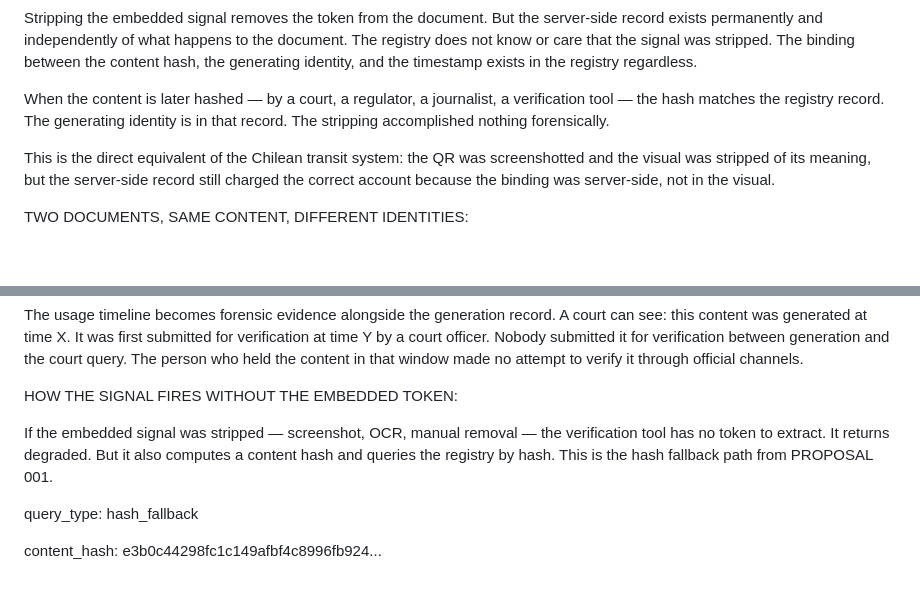
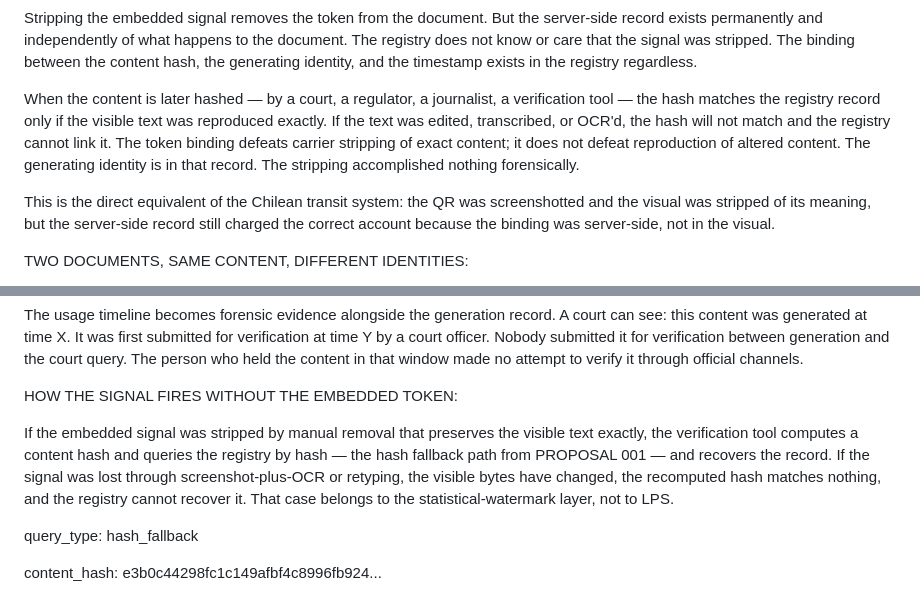
Before and after one commit to systemacticco-rgb/lps-reference-implementation, a Markdown page: PROPOSALS.md, 2 parts joined by grey strips. Rendered like a GitHub page; blank space fills up the shorter version.

```diff
--- a/PROPOSALS.md
+++ b/PROPOSALS.md
@@ -402,7 +406,11 @@ and the timestamp exists in the registry regardless.
 
 When the content is later hashed — by a court, a regulator,
 a journalist, a verification tool — the hash matches the
-registry record. The generating identity is in that record.
+registry record only if the visible text was reproduced
+exactly. If the text was edited, transcribed, or OCR'd, the
+hash will not match and the registry cannot link it. The token
+binding defeats carrier stripping of exact content; it does
+not defeat reproduction of altered content. The generating identity is in that record.
 The stripping accomplished nothing forensically.
 
 This is the direct equivalent of the Chilean transit system:
@@ -458,11 +466,14 @@ to verify it through official channels.
 
 HOW THE SIGNAL FIRES WITHOUT THE EMBEDDED TOKEN:
 
-If the embedded signal was stripped — screenshot, OCR, manual
-removal — the verification tool has no token to extract.
-It returns degraded. But it also computes a content hash
-and queries the registry by hash. This is the hash fallback
-path from PROPOSAL 001.
+If the embedded signal was stripped by manual removal that
+preserves the visible text exactly, the verification tool
+computes a content hash and queries the registry by hash —
+the hash fallback path from PROPOSAL 001 — and recovers the
+record. If the signal was lost through screenshot-plus-OCR or
+retyping, the visible bytes have changed, the recomputed hash
+matches nothing, and the registry cannot recover it. That case
+belongs to the statistical-watermark layer, not to LPS.
 
 query_type: hash_fallback
 
```
Also changed, not shown: other parts of PROPOSALS.md (+81 -7 lines).
